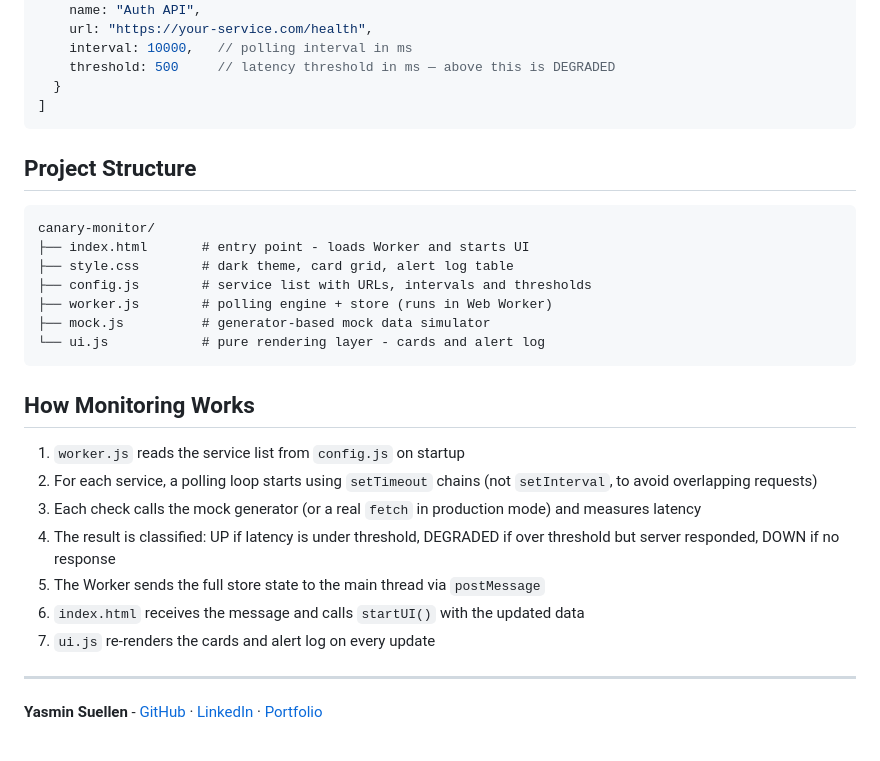
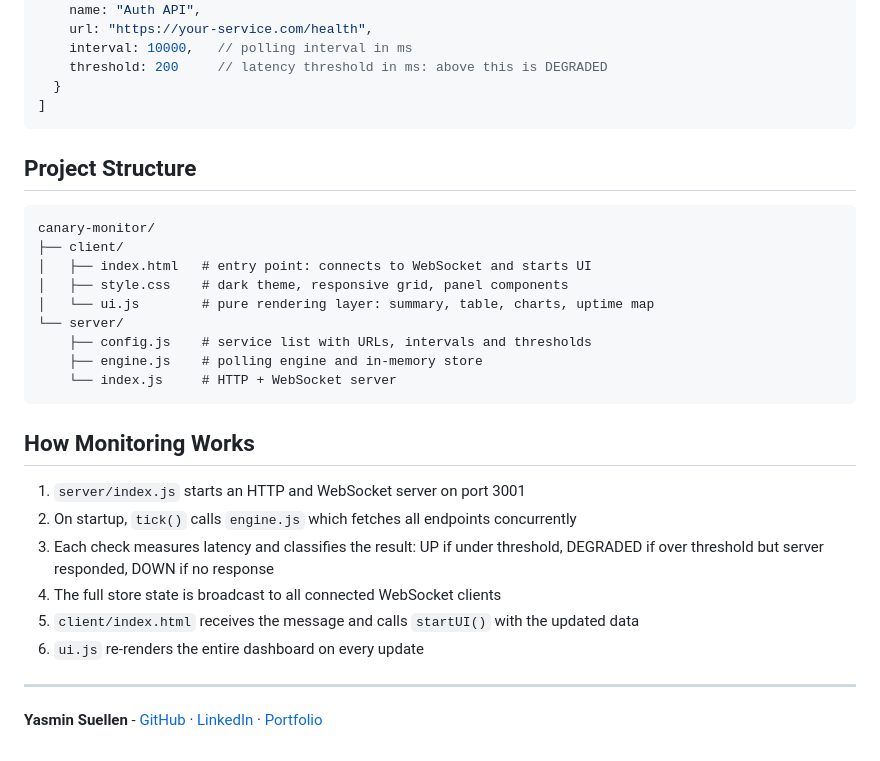
Before and after one commit to yasminsuellen/canary-monitor, a Markdown page: README.md, the part around one of its changes. GitHub-like rendering.

````diff
--- a/README.md
+++ b/README.md
@@ -85,7 +84,7 @@ const services = [
     name: "Auth API",
     url: "https://your-service.com/health",
     interval: 10000,   // polling interval in ms
-    threshold: 500     // latency threshold in ms — above this is DEGRADED
+    threshold: 200     // latency threshold in ms: above this is DEGRADED
   }
 ]
 ```
@@ -94,23 +93,24 @@ const services = [
 
 ```
 canary-monitor/
-├── index.html       # entry point - loads Worker and starts UI
-├── style.css        # dark theme, card grid, alert log table
-├── config.js        # service list with URLs, intervals and thresholds
-├── worker.js        # polling engine + store (runs in Web Worker)
-├── mock.js          # generator-based mock data simulator
-└── ui.js            # pure rendering layer - cards and alert log
+├── client/
+│   ├── index.html   # entry point: connects to WebSocket and starts UI
+│   ├── style.css    # dark theme, responsive grid, panel components
+│   └── ui.js        # pure rendering layer: summary, table, charts, uptime map
+└── server/
+    ├── config.js    # service list with URLs, intervals and thresholds
+    ├── engine.js    # polling engine and in-memory store
+    └── index.js     # HTTP + WebSocket server
 ```
 
 ## How Monitoring Works
 
-1. `worker.js` reads the service list from `config.js` on startup
-2. For each service, a polling loop starts using `setTimeout` chains (not `setInterval`, to avoid overlapping requests)
-3. Each check calls the mock generator (or a real `fetch` in production mode) and measures latency
-4. The result is classified: UP if latency is under threshold, DEGRADED if over threshold but server responded, DOWN if no response
-5. The Worker sends the full store state to the main thread via `postMessage`
-6. `index.html` receives the message and calls `startUI()` with the updated data
-7. `ui.js` re-renders the cards and alert log on every update
+1. `server/index.js` starts an HTTP and WebSocket server on port 3001
+2. On startup, `tick()` calls `engine.js` which fetches all endpoints concurrently
+3. Each check measures latency and classifies the result: UP if under threshold, DEGRADED if over threshold but server responded, DOWN if no response
+4. The full store state is broadcast to all connected WebSocket clients
+5. `client/index.html` receives the message and calls `startUI()` with the updated data
+6. `ui.js` re-renders the entire dashboard on every update
 
 ---
 
````
Also changed, not shown: other parts of README.md (+30 -31 lines).
